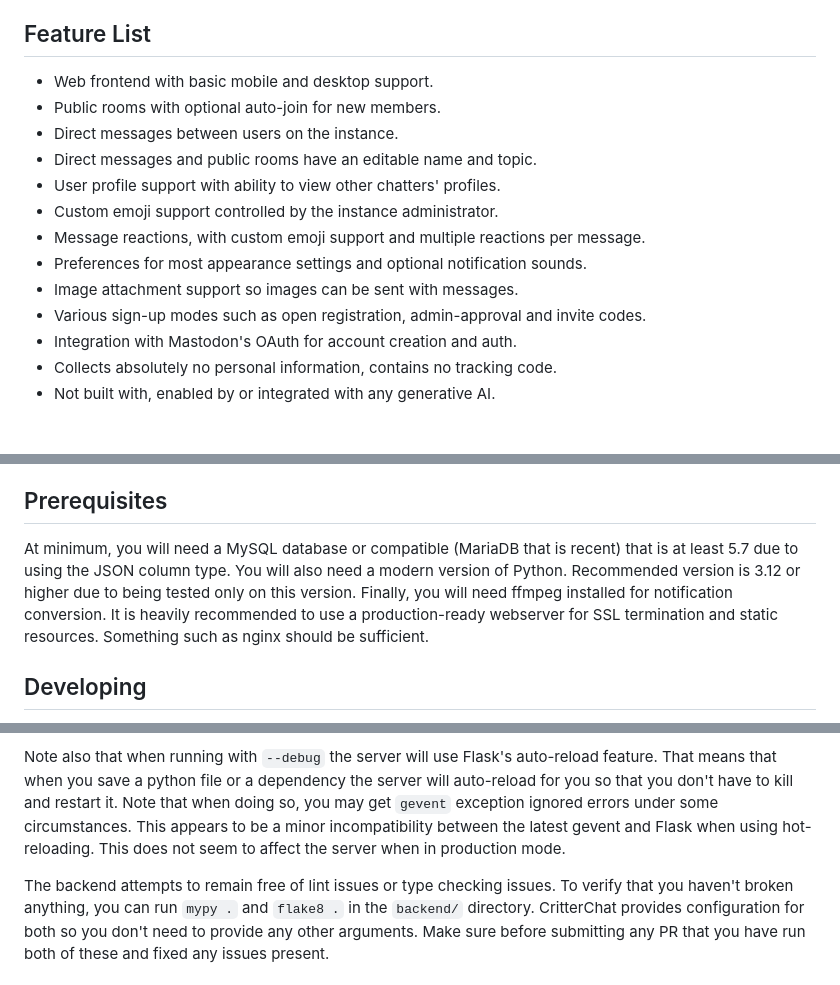
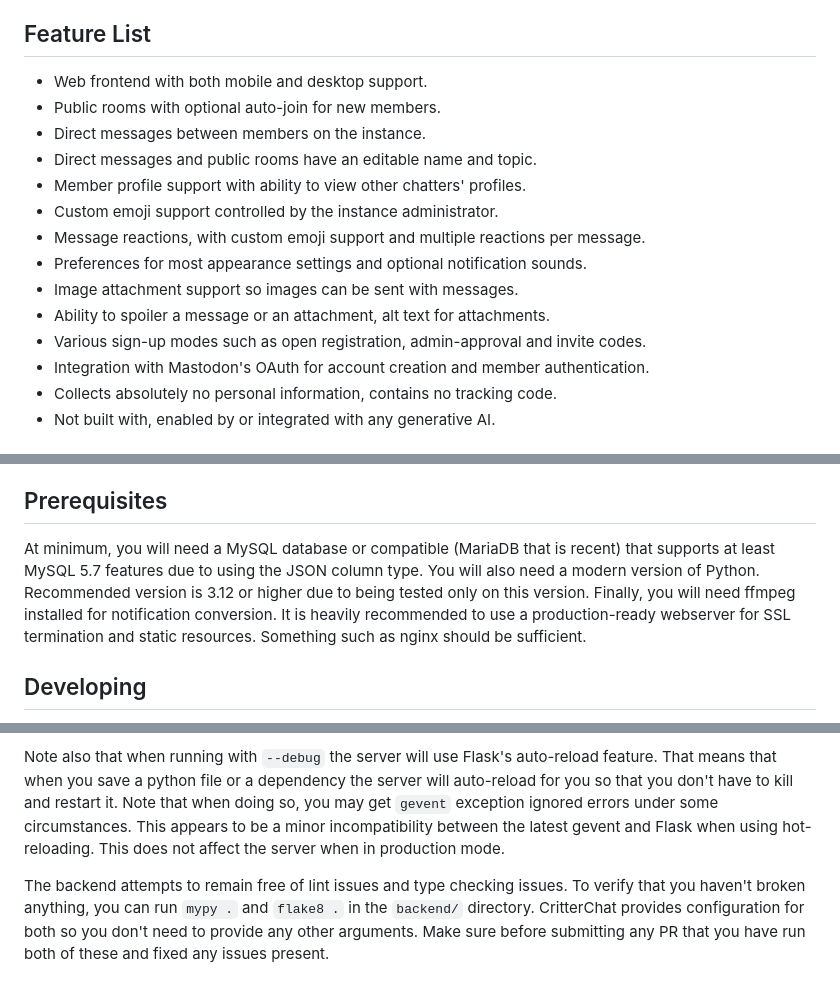
Before and after one commit to DragonMinded/critterchat, a Markdown page: README.md, 3 parts joined by grey strips. Drawn GitHub-style.

```diff
--- a/README.md
+++ b/README.md
@@ -9,17 +9,18 @@ that can be enabled or disabled per-instance.
 
 ## Feature List
 
- - Web frontend with basic mobile and desktop support.
+ - Web frontend with both mobile and desktop support.
  - Public rooms with optional auto-join for new members.
- - Direct messages between users on the instance.
+ - Direct messages between members on the instance.
  - Direct messages and public rooms have an editable name and topic.
- - User profile support with ability to view other chatters' profiles.
+ - Member profile support with ability to view other chatters' profiles.
  - Custom emoji support controlled by the instance administrator.
  - Message reactions, with custom emoji support and multiple reactions per message.
  - Preferences for most appearance settings and optional notification sounds.
  - Image attachment support so images can be sent with messages.
+ - Ability to spoiler a message or an attachment, alt text for attachments.
  - Various sign-up modes such as open registration, admin-approval and invite codes.
- - Integration with Mastodon's OAuth for account creation and auth.
+ - Integration with Mastodon's OAuth for account creation and member authentication.
  - Collects absolutely no personal information, contains no tracking code.
  - Not built with, enabled by or integrated with any generative AI.
 
@@ -64,11 +66,12 @@ get in touch so we can work out the direction you plan to take.
 ## Prerequisites
 
 At minimum, you will need a MySQL database or compatible (MariaDB that is recent)
-that is at least 5.7 due to using the JSON column type. You will also need a modern
-version of Python. Recommended version is 3.12 or higher due to being tested only
-on this version. Finally, you will need ffmpeg installed for notification conversion.
-It is heavily recommended to use a production-ready webserver for SSL termination
-and static resources. Something such as nginx should be sufficient.
+that supports at least MySQL 5.7 features due to using the JSON column type. You will
+also need a modern version of Python. Recommended version is 3.12 or higher due to
+being tested only on this version. Finally, you will need ffmpeg installed for
+notification conversion. It is heavily recommended to use a production-ready
+webserver for SSL termination and static resources. Something such as nginx should
+be sufficient.
 
 ## Developing
 
@@ -124,10 +127,9 @@ feature. That means that when you save a python file or a dependency the server
 will auto-reload for you so that you don't have to kill and restart it. Note that
 when doing so, you may get `gevent` exception ignored errors under some circumstances.
 This appears to be a minor incompatibility between the latest gevent and Flask
-when using hot-reloading. This does not seem to affect the server when in production
-mode.
+when using hot-reloading. This does not affect the server when in production mode.
 
-The backend attempts to remain free of lint issues or type checking issues. To
+The backend attempts to remain free of lint issues and type checking issues. To
 verify that you haven't broken anything, you can run `mypy .` and `flake8 .` in
 the `backend/` directory. CritterChat provides configuration for both so you don't
 need to provide any other arguments. Make sure before submitting any PR that you
```
Also changed, not shown: other parts of README.md (+74 -38 lines).
